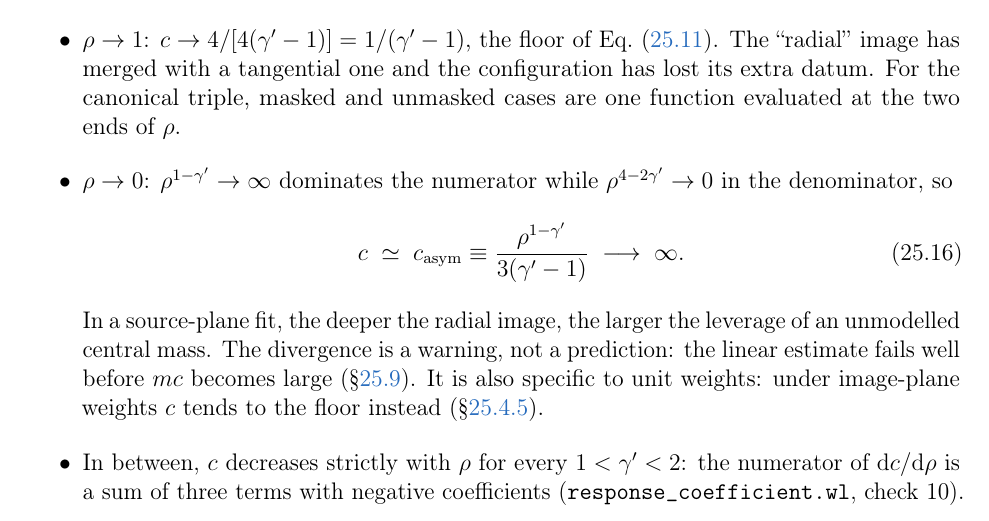
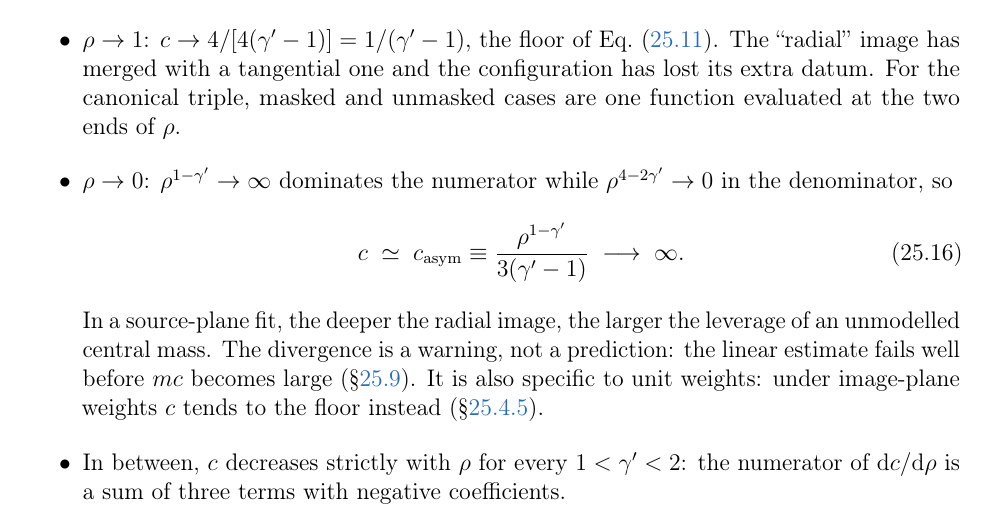
Before and after one commit to rodelcr/Learning_to_Lens, a LaTeX thesis (Notes/main.tex, which reads Notes/21_Perturbative_Estimators/21_Perturbative_Estimators.tex): part of page 349 of 362, cut so that both start at the same text. Compiled offline with pdfLaTeX.

Commit message:
Ch 21: last visible check tag gated

```diff
--- a/Notes/21_Perturbative_Estimators/21_Perturbative_Estimators.tex
+++ b/Notes/21_Perturbative_Estimators/21_Perturbative_Estimators.tex
@@ -539,7 +539,7 @@ source-plane fit.
     \item In between, $c$ decreases strictly with $\rho$ for every
           $1<\gp<2$: the numerator of $\dd c/\dd\rho$ is a sum of three
           terms with negative coefficients
-          (\texttt{response\_coefficient.wl}, check~10).
+          \annot{\texttt{response\_coefficient.wl}, check~10}.
 \end{itemize}
 
 \subsection{How good is the asymptote?}
```
